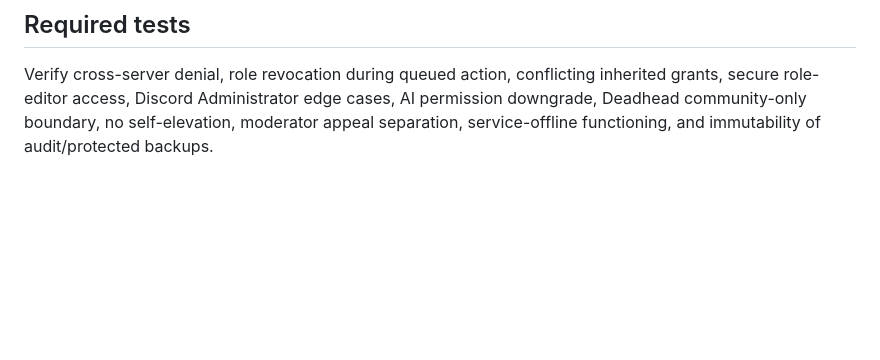
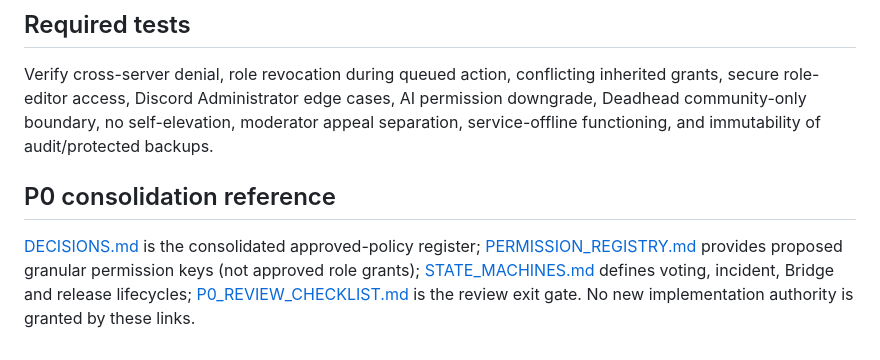
Before and after one commit to deadadm1n/BlackGrid, a Markdown page: docs/ORGANIZATION_AND_PERMISSIONS.md, the part around the change. Drawn GitHub-style; blank space fills up the shorter version.

Commit message:
docs: link consolidated policy contracts and P0 gate

```diff
--- a/docs/ORGANIZATION_AND_PERMISSIONS.md
+++ b/docs/ORGANIZATION_AND_PERMISSIONS.md
@@ -39,3 +39,7 @@ AI: autonomous Q&A, routine evidence gathering, bounded diagnostics and permitte
 
 ## Required tests
 Verify cross-server denial, role revocation during queued action, conflicting inherited grants, secure role-editor access, Discord Administrator edge cases, AI permission downgrade, Deadhead community-only boundary, no self-elevation, moderator appeal separation, service-offline functioning, and immutability of audit/protected backups.
+
+## P0 consolidation reference
+
+[DECISIONS.md](DECISIONS.md) is the consolidated approved-policy register; [PERMISSION_REGISTRY.md](PERMISSION_REGISTRY.md) provides proposed granular permission keys (not approved role grants); [STATE_MACHINES.md](STATE_MACHINES.md) defines voting, incident, Bridge and release lifecycles; [P0_REVIEW_CHECKLIST.md](P0_REVIEW_CHECKLIST.md) is the review exit gate. No new implementation authority is granted by these links.
```
